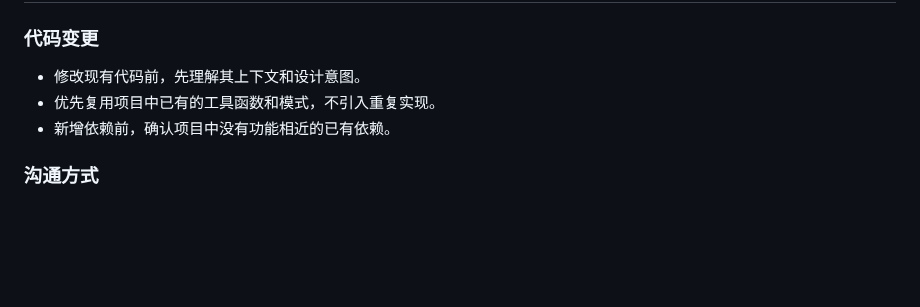
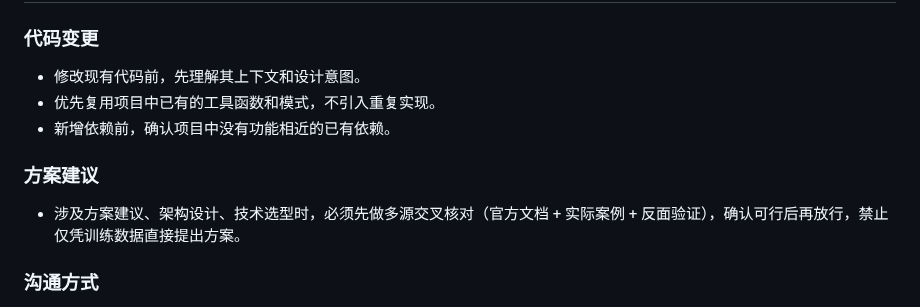
Before and after one commit to CaoMeiYouRen/cmyr-skills-agents, a Markdown page: global/AGENTS.md, the part around the change. GitHub-like rendering; blank space fills up the shorter version.

Commit message:
docs(AGENTS): 规定方案建议/架构设计/技术选型须先多源交叉核对

```diff
--- a/global/AGENTS.md
+++ b/global/AGENTS.md
@@ -177,6 +177,10 @@
 - 优先复用项目中已有的工具函数和模式，不引入重复实现。
 - 新增依赖前，确认项目中没有功能相近的已有依赖。
 
+### 方案建议
+
+- 涉及方案建议、架构设计、技术选型时，必须先做多源交叉核对（官方文档 + 实际案例 + 反面验证），确认可行后再放行，禁止仅凭训练数据直接提出方案。
+
 ### 沟通方式
 
 - 回答简洁直接，避免冗余解释。
```
